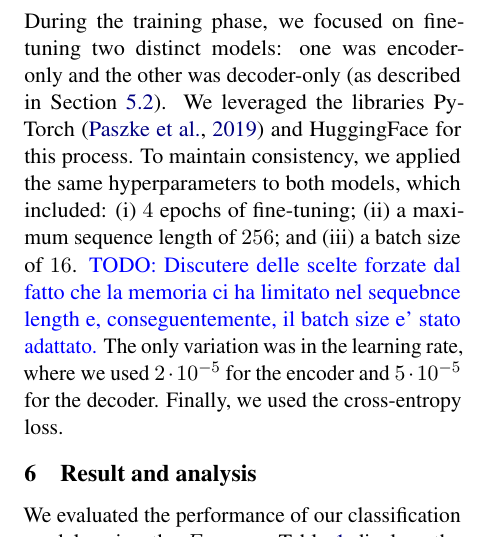
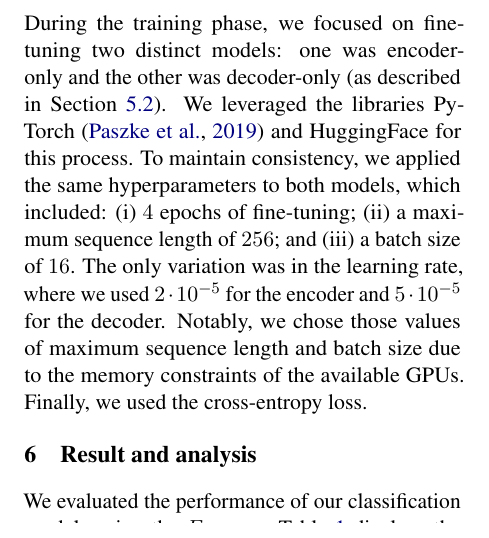
Before and after one commit to anitvam/BISS-2024-LLM-project, a LaTeX paper (BISS-2024-LLM-project.tex): part of one column of page 3 of 6, cut so that both start at the same text. Compiled offline with pdfLaTeX.

Commit message:
add discussion on GPUs memory constraints

```diff
--- a/BISS-2024-LLM-project.tex
+++ b/BISS-2024-LLM-project.tex
@@ -356,10 +356,9 @@ During the training phase, we focused on fine-tuning two distinct models: one wa
     \item a maximum sequence length of $256$; and
     \item a batch size of $16$.
   \end{enumerate*}
-  \meta{TODO: Discutere delle scelte forzate dal fatto che la memoria ci ha limitato nel sequebnce length e, conseguentemente, il batch size e' stato adattato.}
   The only variation was in the learning rate, where we used $2 \cdot 10^{-5}$ for the encoder and $5 \cdot 10^{-5}$ for the decoder.
+  Notably, we chose those values of maximum sequence length and batch size due to the memory constraints of the available GPUs.
   Finally, we used the cross-entropy loss.
-
 
 \section{Result and analysis}\label{sec:results-analysis}
 
```
